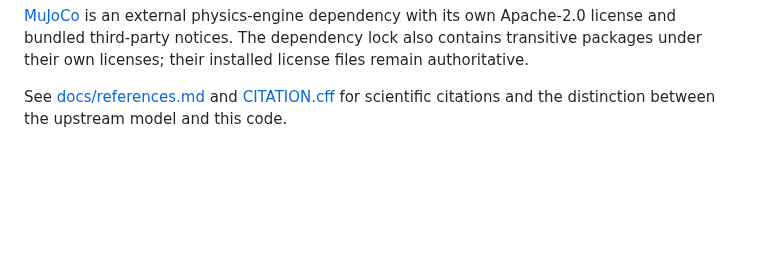
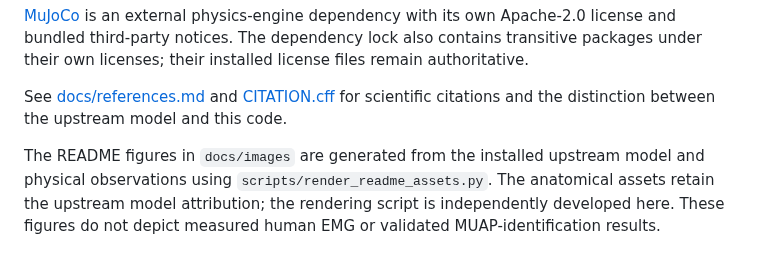
Before and after one commit to Santiago23florido/Musculoskeletal-Hand-Simulation, a Markdown page: THIRD_PARTY_NOTICES.md, the part around the change. Rendered like a GitHub page; blank space fills up the shorter version.

```diff
--- a/THIRD_PARTY_NOTICES.md
+++ b/THIRD_PARTY_NOTICES.md
@@ -23,3 +23,9 @@ their installed license files remain authoritative.
 
 See [docs/references.md](docs/references.md) and [CITATION.cff](CITATION.cff) for
 scientific citations and the distinction between the upstream model and this code.
+
+The README figures in `docs/images` are generated from the installed upstream
+model and physical observations using `scripts/render_readme_assets.py`. The
+anatomical assets retain the upstream model attribution; the rendering script is
+independently developed here. These figures do not depict measured human EMG or
+validated MUAP-identification results.
```
Also changed, not shown: README.md (+25 -0 lines), docs/images/myohand-overview.png (added), docs/images/physical-observations.png (added), 3 other files.
